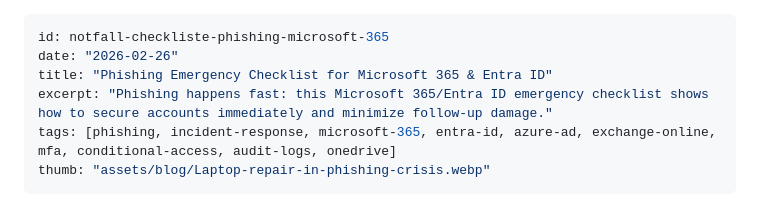
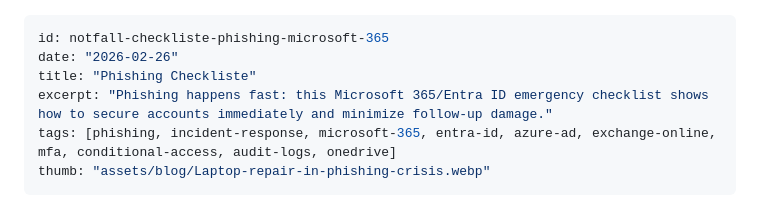
Before and after one commit to Snirnoff/swissploit-site, a Markdown page: posts/notfall-checkliste-phishing-microsoft-365/en.md, the part around the change. GitHub-like rendering.

```diff
--- a/posts/notfall-checkliste-phishing-microsoft-365/en.md
+++ b/posts/notfall-checkliste-phishing-microsoft-365/en.md
@@ -1,7 +1,7 @@
 ---
 id: notfall-checkliste-phishing-microsoft-365
 date: "2026-02-26"
-title: "Phishing Emergency Checklist for Microsoft 365 & Entra ID"
+title: "Phishing Checkliste"
 excerpt: "Phishing happens fast: this Microsoft 365/Entra ID emergency checklist shows how to secure accounts immediately and minimize follow-up damage."
 tags: [phishing, incident-response, microsoft-365, entra-id, azure-ad, exchange-online, mfa, conditional-access, audit-logs, onedrive]
 thumb: "assets/blog/Laptop-repair-in-phishing-crisis.webp"
```
